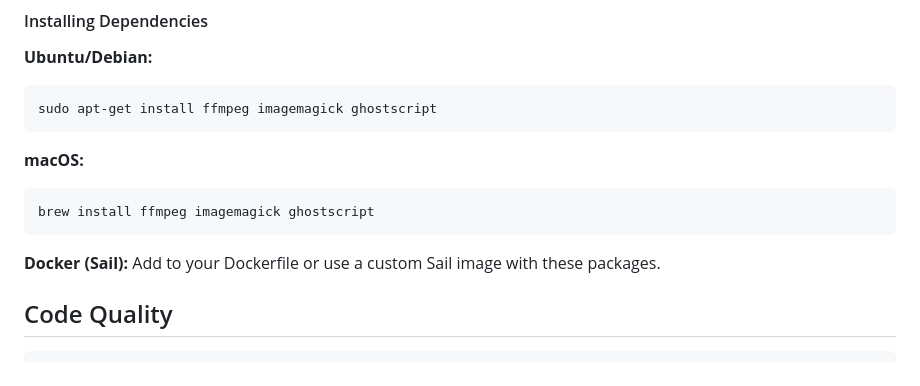
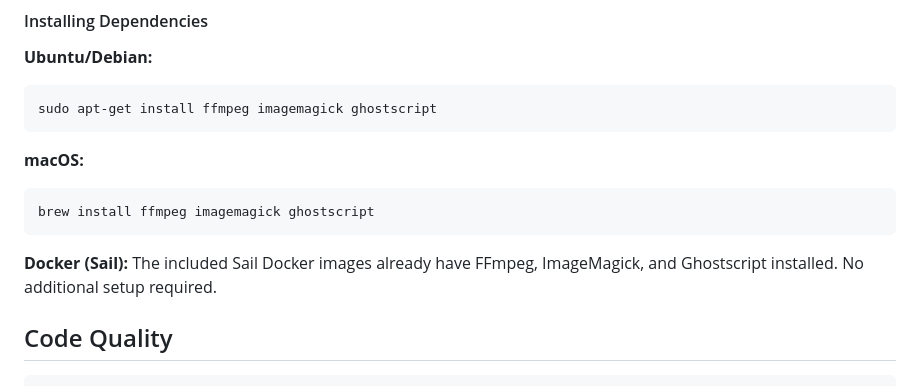
Before and after one commit to monaam/reviewflow, a Markdown page: backend/README.md, the part around the change. Drawn GitHub-style.

Commit message:
Update README to reflect Sail images include thumbnail dependencies

````diff
--- a/backend/README.md
+++ b/backend/README.md
@@ -304,7 +304,7 @@ sudo apt-get install ffmpeg imagemagick ghostscript
 brew install ffmpeg imagemagick ghostscript
 ```
 
-**Docker (Sail):** Add to your Dockerfile or use a custom Sail image with these packages.
+**Docker (Sail):** The included Sail Docker images already have FFmpeg, ImageMagick, and Ghostscript installed. No additional setup required.
 
 ## Code Quality
 
````
